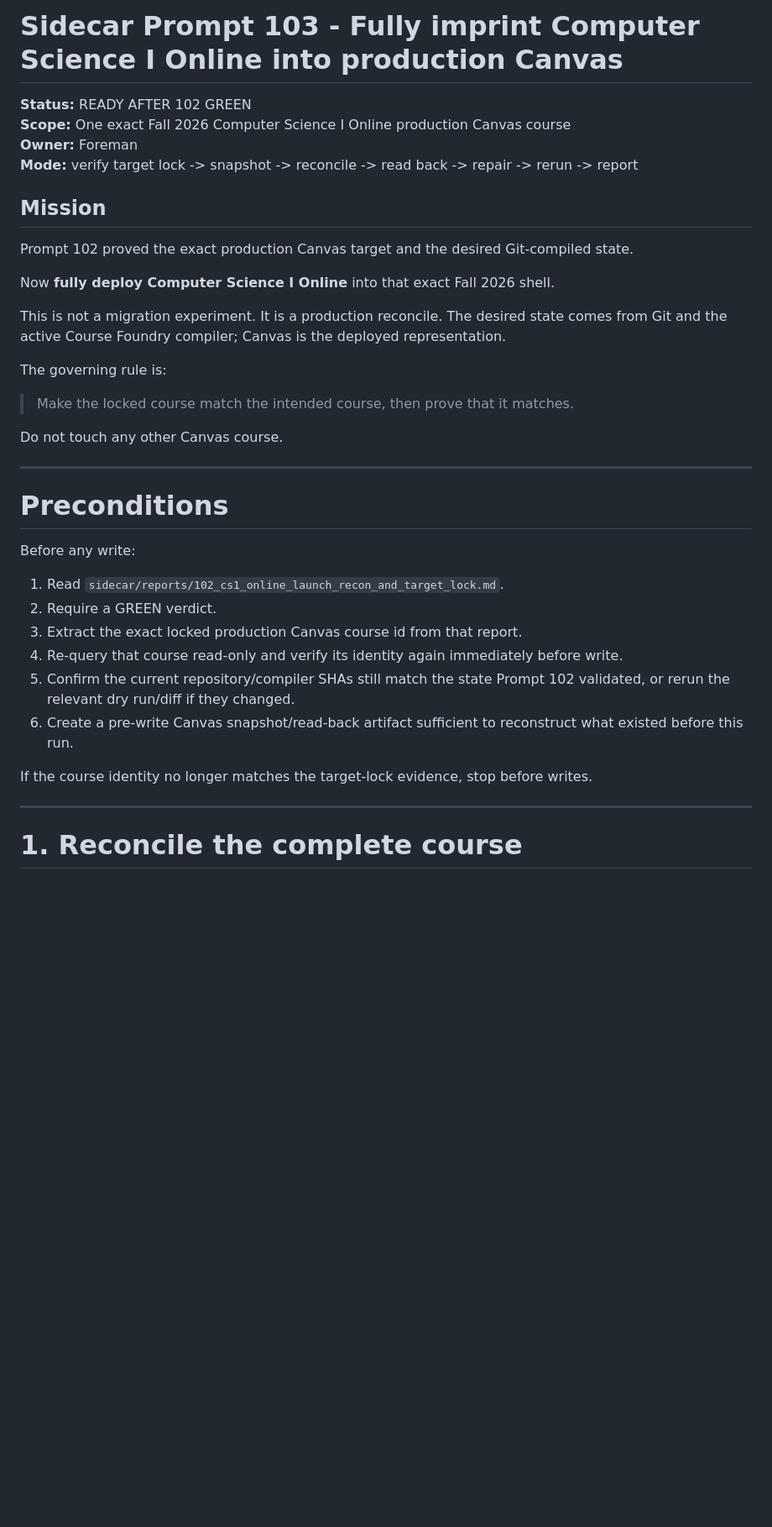
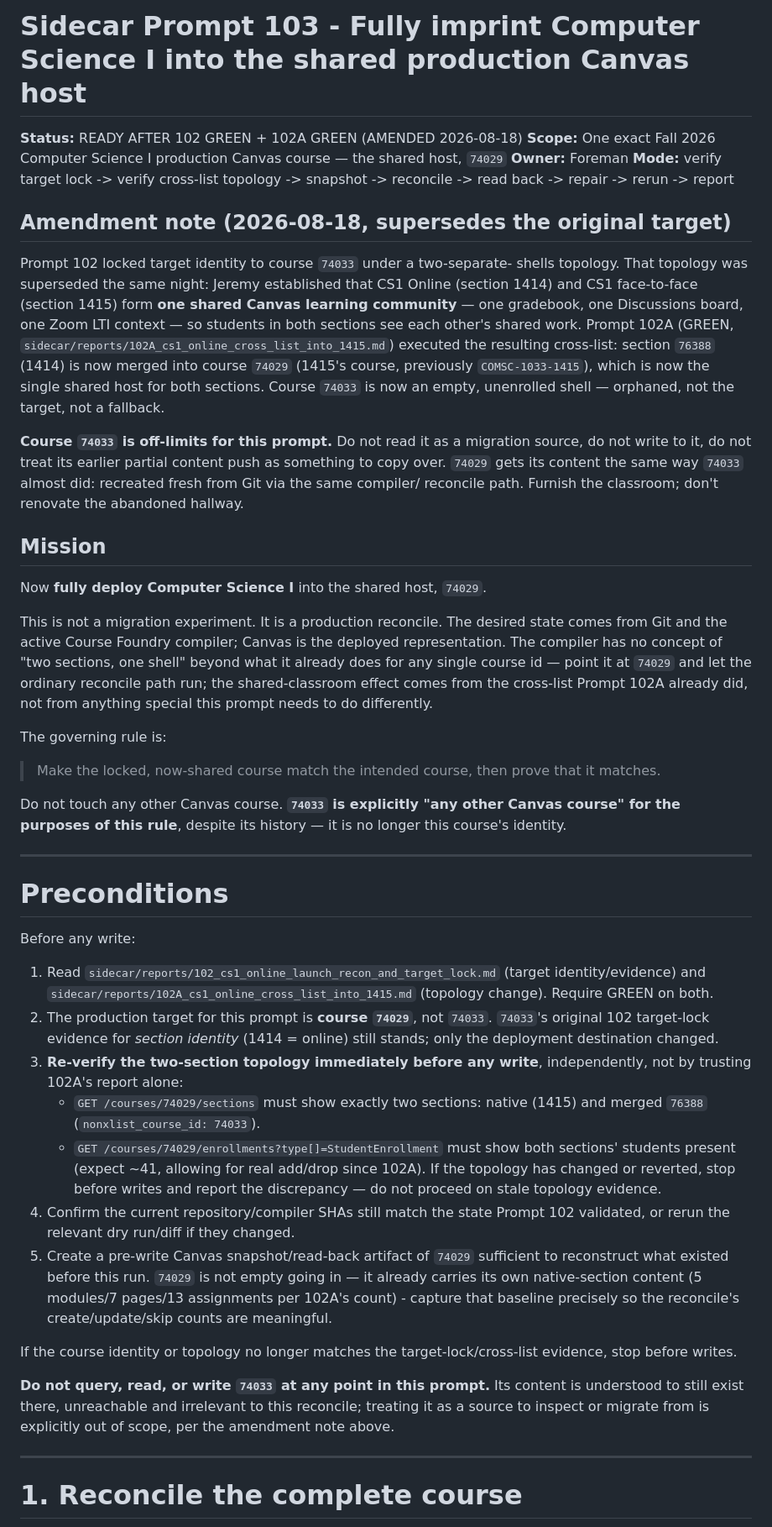
Before and after one commit to jeremy-evert/computer_science_1, a Markdown page: sidecar/prompts/103_cs1_online_full_production_imprint.md, the part around one of its changes. Shown at 84% size. GitHub-like rendering; blank space fills up the shorter version.

Commit message:
Amend Prompt 103: retarget production reconcile at shared host 74029
74033 is orphaned post-102A cross-list, not a fallback or migration
source. 74029 gets content recreated fresh from Git, not copied from
74033. Adds topology re-verification precondition and explicit 74033
off-limits boundary.

```diff
--- a/sidecar/prompts/103_cs1_online_full_production_imprint.md
+++ b/sidecar/prompts/103_cs1_online_full_production_imprint.md
@@ -1,23 +1,41 @@
-# Sidecar Prompt 103 - Fully imprint Computer Science I Online into production Canvas
+# Sidecar Prompt 103 - Fully imprint Computer Science I into the shared production Canvas host
 
-**Status:** READY AFTER 102 GREEN
-**Scope:** One exact Fall 2026 Computer Science I Online production Canvas course
+**Status:** READY AFTER 102 GREEN + 102A GREEN (AMENDED 2026-08-18)
+**Scope:** One exact Fall 2026 Computer Science I production Canvas course — the shared host, `74029`
 **Owner:** Foreman
-**Mode:** verify target lock -> snapshot -> reconcile -> read back -> repair -> rerun -> report
+**Mode:** verify target lock -> verify cross-list topology -> snapshot -> reconcile -> read back -> repair -> rerun -> report
+
+## Amendment note (2026-08-18, supersedes the original target)
+
+Prompt 102 locked target identity to course `74033` under a two-separate-
+shells topology. That topology was superseded the same night: Jeremy
+established that CS1 Online (section 1414) and CS1 face-to-face (section
+1415) form **one shared Canvas learning community** — one gradebook, one
+Discussions board, one Zoom LTI context — so students in both sections see
+each other's shared work. Prompt 102A (GREEN, `sidecar/reports/102A_cs1_online_cross_list_into_1415.md`)
+executed the resulting cross-list: section `76388` (1414) is now merged
+into course `74029` (1415's course, previously `COMSC-1033-1415`), which
+is now the single shared host for both sections. Course `74033` is now an
+empty, unenrolled shell — orphaned, not the target, not a fallback.
+
+**Course `74033` is off-limits for this prompt.** Do not read it as a
+migration source, do not write to it, do not treat its earlier partial
+content push as something to copy over. `74029` gets its content the same
+way `74033` almost did: recreated fresh from Git via the same compiler/
+reconcile path. Furnish the classroom; don't renovate the abandoned
+hallway.
 
 ## Mission
 
-Prompt 102 proved the exact production Canvas target and the desired Git-compiled state.
+Now **fully deploy Computer Science I** into the shared host, `74029`.
 
-Now **fully deploy Computer Science I Online** into that exact Fall 2026 shell.
-
-This is not a migration experiment. It is a production reconcile. The desired state comes from Git and the active Course Foundry compiler; Canvas is the deployed representation.
+This is not a migration experiment. It is a production reconcile. The desired state comes from Git and the active Course Foundry compiler; Canvas is the deployed representation. The compiler has no concept of "two sections, one shell" beyond what it already does for any single course id — point it at `74029` and let the ordinary reconcile path run; the shared-classroom effect comes from the cross-list Prompt 102A already did, not from anything special this prompt needs to do differently.
 
 The governing rule is:
 
-> Make the locked course match the intended course, then prove that it matches.
+> Make the locked, now-shared course match the intended course, then prove that it matches.
 
-Do not touch any other Canvas course.
+Do not touch any other Canvas course. **`74033` is explicitly "any other Canvas course" for the purposes of this rule**, despite its history — it is no longer this course's identity.
 
 ---
 
@@ -25,14 +43,18 @@ Do not touch any other Canvas course.
 
 Before any write:
 
-1. Read `sidecar/reports/102_cs1_online_launch_recon_and_target_lock.md`.
-2. Require a GREEN verdict.
-3. Extract the exact locked production Canvas course id from that report.
-4. Re-query that course read-only and verify its identity again immediately before write.
-5. Confirm the current repository/compiler SHAs still match the state Prompt 102 validated, or rerun the relevant dry run/diff if they changed.
-6. Create a pre-write Canvas snapshot/read-back artifact sufficient to reconstruct what existed before this run.
+1. Read `sidecar/reports/102_cs1_online_launch_recon_and_target_lock.md` (target identity/evidence) and `sidecar/reports/102A_cs1_online_cross_list_into_1415.md` (topology change). Require GREEN on both.
+2. The production target for this prompt is **course `74029`**, not `74033`. `74033`'s original 102 target-lock evidence for *section identity* (1414 = online) still stands; only the deployment destination changed.
+3. **Re-verify the two-section topology immediately before any write**, independently, not by trusting 102A's report alone:
+   - `GET /courses/74029/sections` must show exactly two sections: native (1415) and merged `76388` (`nonxlist_course_id: 74033`).
+   - `GET /courses/74029/enrollments?type[]=StudentEnrollment` must show both sections' students present (expect ~41, allowing for real add/drop since 102A).
+   If the topology has changed or reverted, stop before writes and report the discrepancy — do not proceed on stale topology evidence.
+4. Confirm the current repository/compiler SHAs still match the state Prompt 102 validated, or rerun the relevant dry run/diff if they changed.
+5. Create a pre-write Canvas snapshot/read-back artifact of `74029` sufficient to reconstruct what existed before this run. `74029` is not empty going in — it already carries its own native-section content (5 modules/7 pages/13 assignments per 102A's count) - capture that baseline precisely so the reconcile's create/update/skip counts are meaningful.
 
-If the course identity no longer matches the target-lock evidence, stop before writes.
+If the course identity or topology no longer matches the target-lock/cross-list evidence, stop before writes.
+
+**Do not query, read, or write `74033` at any point in this prompt.** Its content is understood to still exist there, unreachable and irrelevant to this reconcile; treating it as a source to inspect or migrate from is explicitly out of scope, per the amendment note above.
 
 ---
 
```
Also changed, not shown: other parts of sidecar/prompts/103_cs1_online_full_production_imprint.md (+4 -1 lines).
